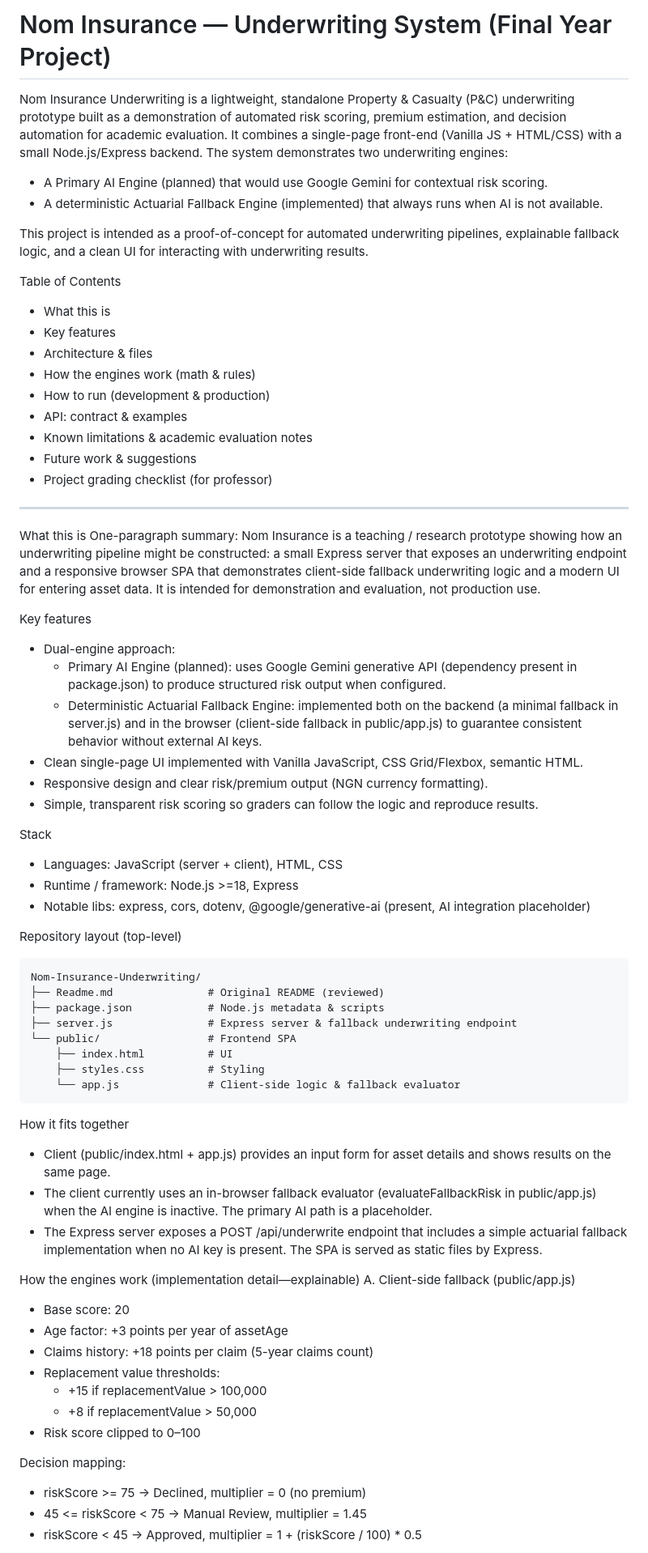
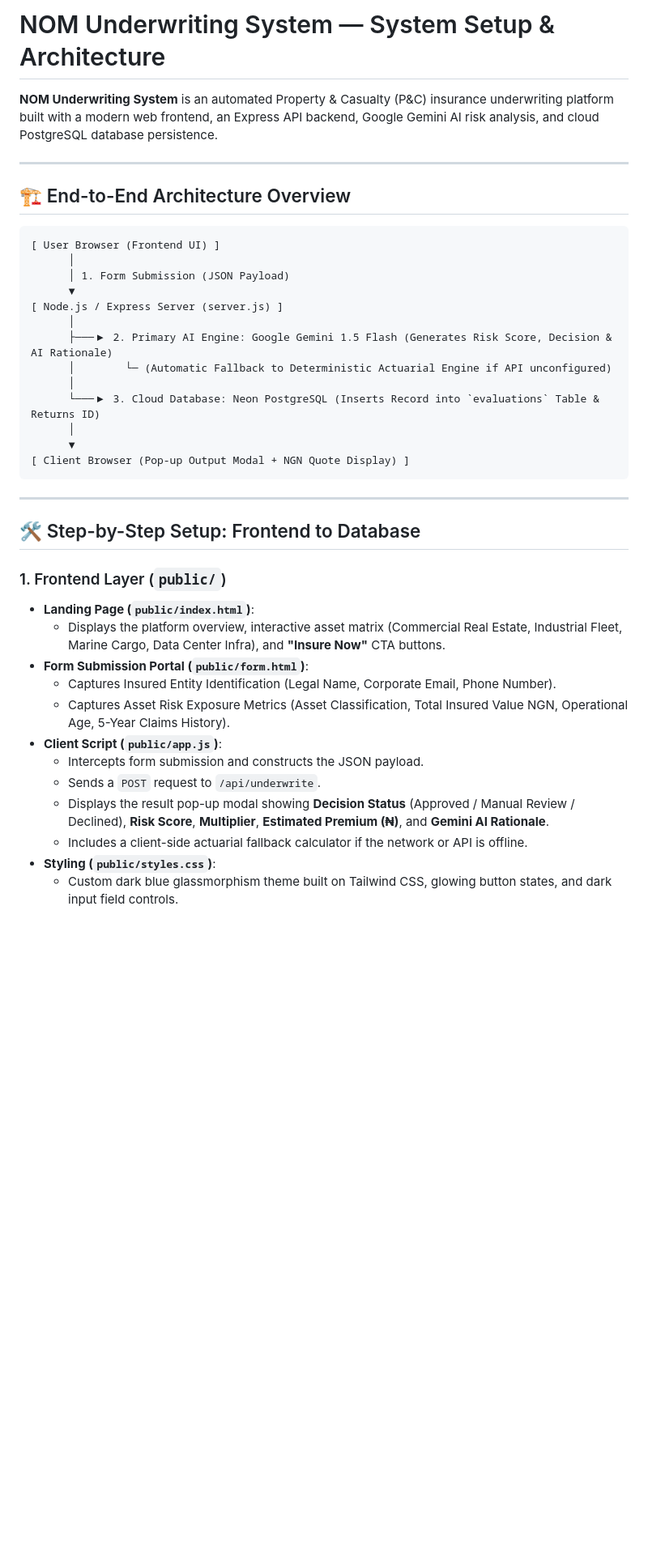
Before and after one commit to PrevailUgah/Nom-Insurance-Underwriting, a Markdown page: Readme.md, the part around one of its changes. Shown at 81% size. Drawn GitHub-style; blank space fills up the shorter version.

````diff
--- a/Readme.md
+++ b/Readme.md
@@ -1,70 +1,42 @@
-# Nom Insurance — Underwriting System (Final Year Project)
+# NOM Underwriting System — System Setup & Architecture
 
-Nom Insurance Underwriting is a lightweight, standalone Property & Casualty (P&C) underwriting prototype built as a demonstration of automated risk scoring, premium estimation, and decision automation for academic evaluation. It combines a single-page front-end (Vanilla JS + HTML/CSS) with a small Node.js/Express backend. The system demonstrates two underwriting engines:
-
-- A Primary AI Engine (planned) that would use Google Gemini for contextual risk scoring.
-- A deterministic Actuarial Fallback Engine (implemented) that always runs when AI is not available.
-
-This project is intended as a proof-of-concept for automated underwriting pipelines, explainable fallback logic, and a clean UI for interacting with underwriting results.
-
-Table of Contents
-- What this is
-- Key features
-- Architecture & files
-- How the engines work (math & rules)
-- How to run (development & production)
-- API: contract & examples
-- Known limitations & academic evaluation notes
-- Future work & suggestions
-- Project grading checklist (for professor)
+**NOM Underwriting System** is an automated Property & Casualty (P&C) insurance underwriting platform built with a modern web frontend, an Express API backend, Google Gemini AI risk analysis, and cloud PostgreSQL database persistence.
 
 ---
 
-What this is
-One-paragraph summary: Nom Insurance is a teaching / research prototype showing how an underwriting pipeline might be constructed: a small Express server that exposes an underwriting endpoint and a responsive browser SPA that demonstrates client-side fallback underwriting logic and a modern UI for entering asset data. It is intended for demonstration and evaluation, not production use.
+## 🏗️ End-to-End Architecture Overview
 
-Key features
-- Dual-engine approach:
-  - Primary AI Engine (planned): uses Google Gemini generative API (dependency present in package.json) to produce structured risk output when configured.
-  - Deterministic Actuarial Fallback Engine: implemented both on the backend (a minimal fallback in server.js) and in the browser (client-side fallback in public/app.js) to guarantee consistent behavior without external AI keys.
-- Clean single-page UI implemented with Vanilla JavaScript, CSS Grid/Flexbox, semantic HTML.
-- Responsive design and clear risk/premium output (NGN currency formatting).
-- Simple, transparent risk scoring so graders can follow the logic and reproduce results.
-
-Stack
-- Languages: JavaScript (server + client), HTML, CSS
-- Runtime / framework: Node.js >=18, Express
-- Notable libs: express, cors, dotenv, @google/generative-ai (present, AI integration placeholder)
-
-Repository layout (top-level)
 ```
-Nom-Insurance-Underwriting/
-├── Readme.md               # Original README (reviewed)
-├── package.json            # Node.js metadata & scripts
-├── server.js               # Express server & fallback underwriting endpoint
-└── public/                 # Frontend SPA
-    ├── index.html          # UI
-    ├── styles.css          # Styling
-    └── app.js              # Client-side logic & fallback evaluator
+[ User Browser (Frontend UI) ]
+      │
+      │ 1. Form Submission (JSON Payload)
+      ▼
+[ Node.js / Express Server (server.js) ]
+      │
+      ├───▶ 2. Primary AI Engine: Google Gemini 1.5 Flash (Generates Risk Score, Decision & AI Rationale)
+      │        └─ (Automatic Fallback to Deterministic Actuarial Engine if API unconfigured)
+      │
+      └───▶ 3. Cloud Database: Neon PostgreSQL (Inserts Record into `evaluations` Table & Returns ID)
+      │
+      ▼
+[ Client Browser (Pop-up Output Modal + NGN Quote Display) ]
 ```
 
-How it fits together
-- Client (public/index.html + app.js) provides an input form for asset details and shows results on the same page.
-- The client currently uses an in-browser fallback evaluator (evaluateFallbackRisk in public/app.js) when the AI engine is inactive. The primary AI path is a placeholder.
-- The Express server exposes a POST /api/underwrite endpoint that includes a simple actuarial fallback implementation when no AI key is present. The SPA is served as static files by Express.
+---
 
-How the engines work (implementation detail—explainable)
-A. Client-side fallback (public/app.js)
-- Base score: 20
-- Age factor: +3 points per year of assetAge
-- Claims history: +18 points per claim (5-year claims count)
-- Replacement value thresholds:
-  - +15 if replacementValue > 100,000
-  - +8 if replacementValue > 50,000
-- Risk score clipped to 0–100
+## 🛠️ Step-by-Step Setup: Frontend to Database
 
-Decision mapping:
-- riskScore >= 75 → Declined, multiplier = 0 (no premium)
-- 45 <= riskScore < 75 → Manual Review, multiplier = 1.45
-- riskScore < 45 → Approved, multiplier = 1 + (riskScore / 100) * 0.5
+### 1. Frontend Layer (`public/`)
+- **Landing Page (`public/index.html`)**:
+  - Displays the platform overview, interactive asset matrix (Commercial Real Estate, Industrial Fleet, Marine Cargo, Data Center Infra), and **"Insure Now"** CTA buttons.
+- **Form Submission Portal (`public/form.html`)**:
+  - Captures Insured Entity Identification (Legal Name, Corporate Email, Phone Number).
+  - Captures Asset Risk Exposure Metrics (Asset Classification, Total Insured Value NGN, Operational Age, 5-Year Claims History).
+- **Client Script (`public/app.js`)**:
+  - Intercepts form submission and constructs the JSON payload.
+  - Sends a `POST` request to `/api/underwrite`.
+  - Displays the result pop-up modal showing **Decision Status** (Approved / Manual Review / Declined), **Risk Score**, **Multiplier**, **Estimated Premium (₦)**, and **Gemini AI Rationale**.
+  - Includes a client-side actuarial fallback calculator if the network or API is offline.
+- **Styling (`public/styles.css`)**:
+  - Custom dark blue glassmorphism theme built on Tailwind CSS, glowing button states, and dark input field controls.
 
````
Also changed, not shown: other parts of Readme.md (+115 -88 lines).
